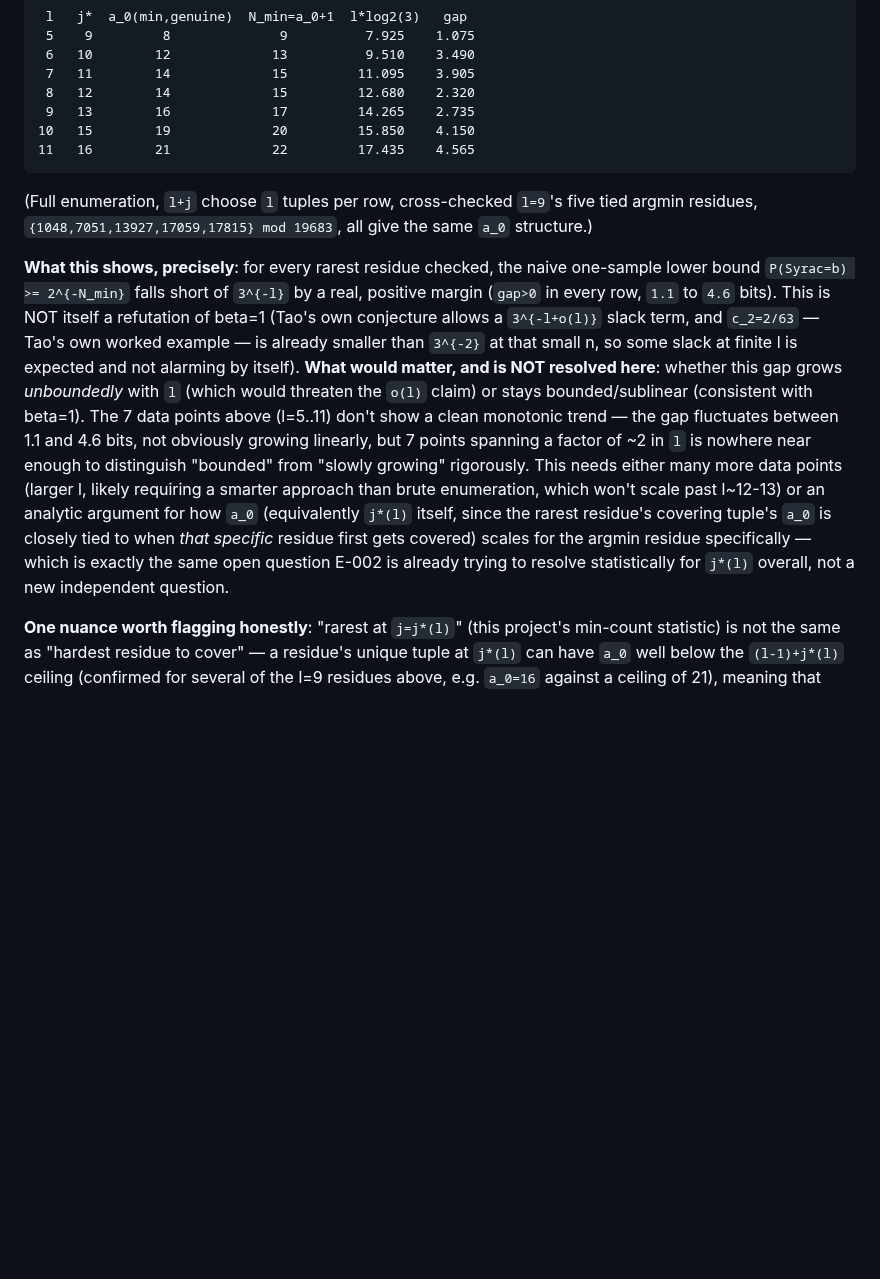
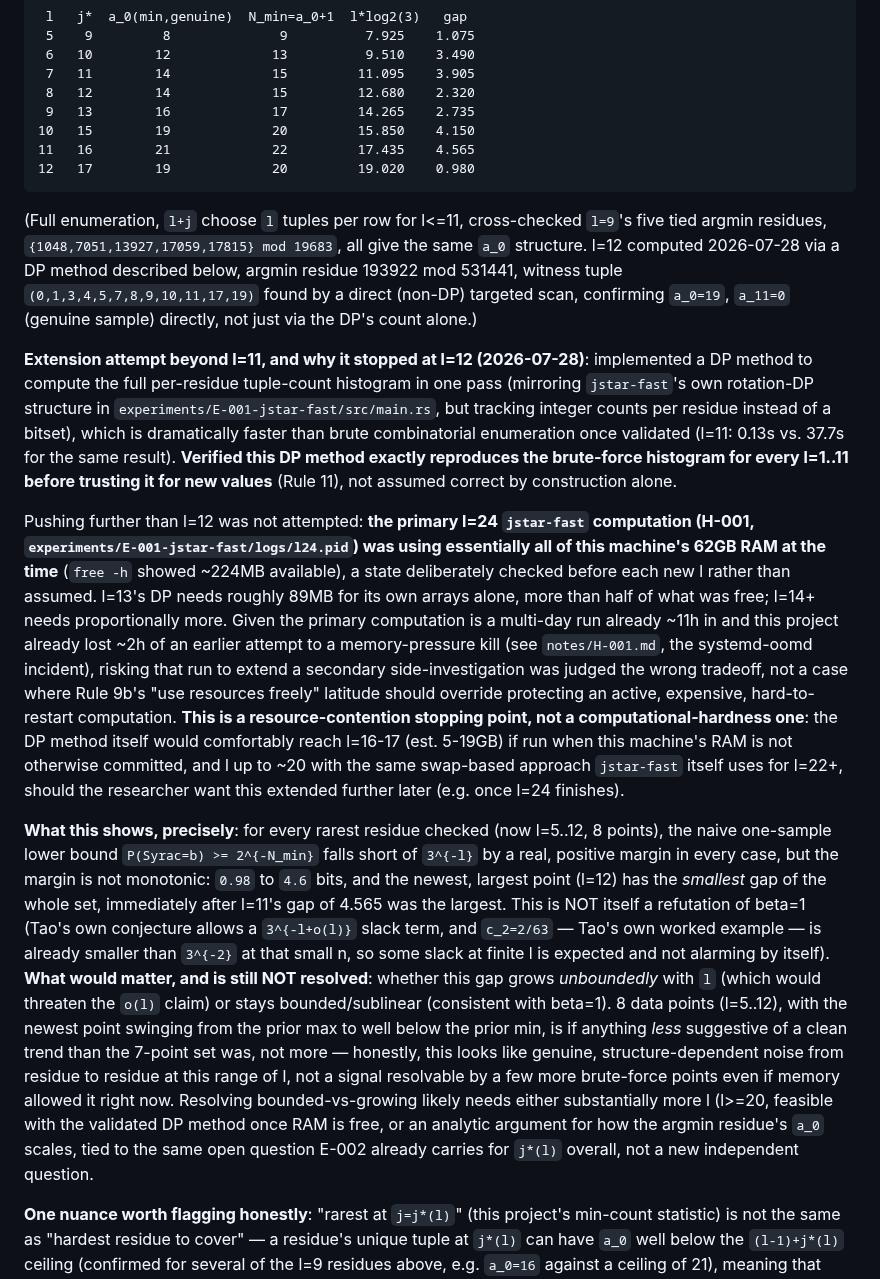
Before and after one commit to rat/weak-covering-conjecture, a Markdown page: notes/H-002.md, the part around the change. Rendered like a GitHub page; blank space fills up the shorter version.

Commit message:
Extend H-002's N_min data to l=12, validate a DP method, stop for memory safety
New DP method (validated exactly against brute force for l=1..11) makes
l~16-20 feasible in principle, but stopped after l=12 because the primary
l=24 run was using nearly all available RAM at the time. The new point
swung from the prior set's max gap to below its min, so the extended
8-point set doesn't move closer to resolving bounded-vs-growing.

````diff
--- a/notes/H-002.md
+++ b/notes/H-002.md
@@ -105,27 +105,54 @@ included), and computed `N_min=a_0+1` vs. the beta=1 threshold `l*log_2(3)`:
  9   13        16             17         14.265    2.735
 10   15        19             20         15.850    4.150
 11   16        21             22         17.435    4.565
+12   17        19             20         19.020    0.980
 ```
 
-(Full enumeration, `l+j` choose `l` tuples per row, cross-checked `l=9`'s five tied argmin
-residues, `{1048,7051,13927,17059,17815} mod 19683`, all give the same `a_0` structure.)
+(Full enumeration, `l+j` choose `l` tuples per row for l<=11, cross-checked `l=9`'s five tied
+argmin residues, `{1048,7051,13927,17059,17815} mod 19683`, all give the same `a_0` structure.
+l=12 computed 2026-07-28 via a DP method described below, argmin residue 193922 mod 531441,
+witness tuple `(0,1,3,4,5,7,8,9,10,11,17,19)` found by a direct (non-DP) targeted scan, confirming
+`a_0=19`, `a_11=0` (genuine sample) directly, not just via the DP's count alone.)
 
-**What this shows, precisely**: for every rarest residue checked, the naive one-sample lower
-bound `P(Syrac=b) >= 2^{-N_min}` falls short of `3^{-l}` by a real, positive margin (`gap>0` in
-every row, `1.1` to `4.6` bits). This is NOT itself a refutation of beta=1 (Tao's own conjecture
+**Extension attempt beyond l=11, and why it stopped at l=12 (2026-07-28)**: implemented a DP
+method to compute the full per-residue tuple-count histogram in one pass (mirroring
+`jstar-fast`'s own rotation-DP structure in `experiments/E-001-jstar-fast/src/main.rs`, but
+tracking integer counts per residue instead of a bitset), which is dramatically faster than brute
+combinatorial enumeration once validated (l=11: 0.13s vs. 37.7s for the same result). **Verified
+this DP method exactly reproduces the brute-force histogram for every l=1..11 before trusting it
+for new values** (Rule 11), not assumed correct by construction alone.
+
+Pushing further than l=12 was not attempted: **the primary l=24 `jstar-fast` computation
+(H-001, `experiments/E-001-jstar-fast/logs/l24.pid`) was using essentially all of this machine's
+62GB RAM at the time** (`free -h` showed ~224MB available), a state deliberately checked before
+each new l rather than assumed. l=13's DP needs roughly 89MB for its own arrays alone, more than
+half of what was free; l=14+ needs proportionally more. Given the primary computation is a
+multi-day run already ~11h in and this project already lost ~2h of an earlier attempt to a
+memory-pressure kill (see `notes/H-001.md`, the systemd-oomd incident), risking that run to
+extend a secondary side-investigation was judged the wrong tradeoff, not a case where Rule 9b's
+"use resources freely" latitude should override protecting an active, expensive, hard-to-restart
+computation. **This is a resource-contention stopping point, not a computational-hardness one**:
+the DP method itself would comfortably reach l=16-17 (est. 5-19GB) if run when this machine's RAM
+is not otherwise committed, and l up to ~20 with the same swap-based approach `jstar-fast` itself
+uses for l=22+, should the researcher want this extended further later (e.g. once l=24 finishes).
+
+**What this shows, precisely**: for every rarest residue checked (now l=5..12, 8 points), the
+naive one-sample lower bound `P(Syrac=b) >= 2^{-N_min}` falls short of `3^{-l}` by a real,
+positive margin in every case, but the margin is not monotonic: `0.98` to `4.6` bits, and the
+newest, largest point (l=12) has the *smallest* gap of the whole set, immediately after l=11's
+gap of 4.565 was the largest. This is NOT itself a refutation of beta=1 (Tao's own conjecture
 allows a `3^{-l+o(l)}` slack term, and `c_2=2/63` — Tao's own worked example — is already smaller
 than `3^{-2}` at that small n, so some slack at finite l is expected and not alarming by itself).
-**What would matter, and is NOT resolved here**: whether this gap grows *unboundedly* with `l`
-(which would threaten the `o(l)` claim) or stays bounded/sublinear (consistent with beta=1). The
-7 data points above (l=5..11) don't show a clean monotonic trend — the gap fluctuates between
-1.1 and 4.6 bits, not obviously growing linearly, but 7 points spanning a factor of ~2 in `l` is
-nowhere near enough to distinguish "bounded" from "slowly growing" rigorously. This needs either
-many more data points (larger l, likely requiring a smarter approach than brute enumeration,
-which won't scale past l~12-13) or an analytic argument for how `a_0` (equivalently `j*(l)`
-itself, since the rarest residue's covering tuple's `a_0` is closely tied to when *that specific*
-residue first gets covered) scales for the argmin residue specifically — which is exactly the
-same open question E-002 is already trying to resolve statistically for `j*(l)` overall, not a
-new independent question.
+**What would matter, and is still NOT resolved**: whether this gap grows *unboundedly* with `l`
+(which would threaten the `o(l)` claim) or stays bounded/sublinear (consistent with beta=1). 8
+data points (l=5..12), with the newest point swinging from the prior max to well below the prior
+min, is if anything *less* suggestive of a clean trend than the 7-point set was, not more —
+honestly, this looks like genuine, structure-dependent noise from residue to residue at this
+range of l, not a signal resolvable by a few more brute-force points even if memory allowed it
+right now. Resolving bounded-vs-growing likely needs either substantially more l (l>=20, feasible
+with the validated DP method once RAM is free, or an analytic argument for how the argmin
+residue's `a_0` scales, tied to the same open question E-002 already carries for `j*(l)` overall,
+not a new independent question.
 
 **One nuance worth flagging honestly**: "rarest at `j=j*(l)`" (this project's min-count
 statistic) is not the same as "hardest residue to cover" — a residue's unique tuple at `j*(l)`
````
Also changed, not shown: HYPOTHESES.md (+1 -1 lines).
